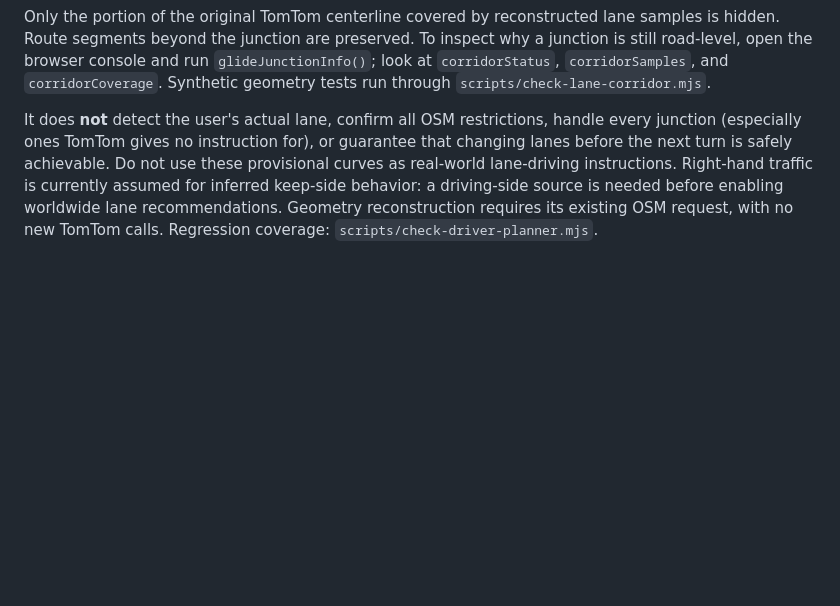
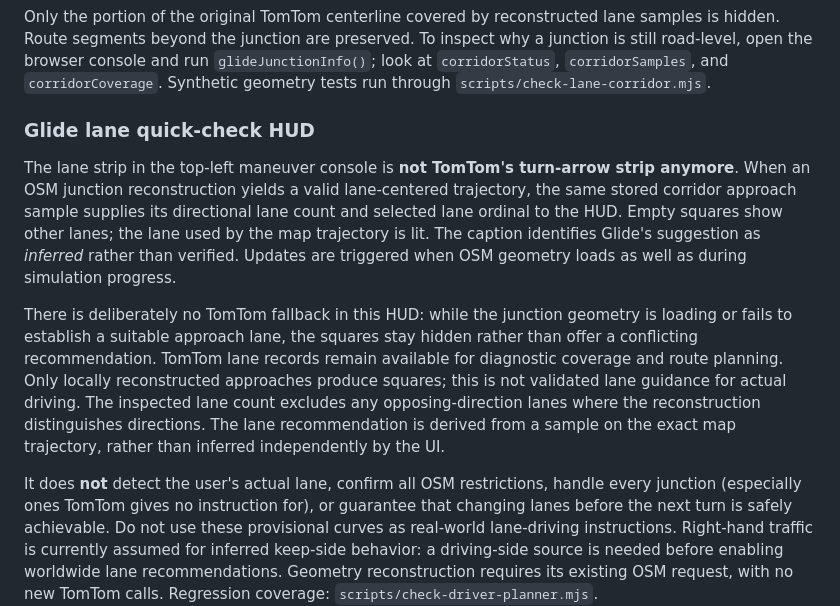
Before and after one commit to RazvanJuncu/laneform, a Markdown page: README.md, the part around the change. Drawn GitHub-style; blank space fills up the shorter version.

Commit message:
Document Glide-only square lane HUD synchronized with reconstructed lane trajectory

```diff
--- a/README.md
+++ b/README.md
@@ -91,6 +91,26 @@ To inspect why a junction is still road-level, open the browser console and run
 `glideJunctionInfo()`; look at `corridorStatus`, `corridorSamples`,
 and `corridorCoverage`. Synthetic geometry tests run through
 `scripts/check-lane-corridor.mjs`.
+
+### Glide lane quick-check HUD
+
+The lane strip in the top-left maneuver console is **not TomTom's turn-arrow
+strip anymore**. When an OSM junction reconstruction yields a valid
+lane-centered trajectory, the same stored corridor approach sample supplies
+its directional lane count and selected lane ordinal to the HUD. Empty squares
+show other lanes; the lane used by the map trajectory is lit. The caption
+identifies Glide's suggestion as *inferred* rather than verified. Updates
+are triggered when OSM geometry loads as well as during simulation progress.
+
+There is deliberately no TomTom fallback in this HUD: while the junction
+geometry is loading or fails to establish a suitable approach lane, the
+squares stay hidden rather than offer a conflicting recommendation. TomTom
+lane records remain available for diagnostic coverage and route planning.
+Only locally reconstructed approaches produce squares; this is not validated
+lane guidance for actual driving. The inspected lane count excludes any
+opposing-direction lanes where the reconstruction distinguishes directions.
+The lane recommendation is derived from a sample on the exact map trajectory,
+rather than inferred independently by the UI.
 
 It does **not** detect the user's actual lane, confirm all OSM restrictions,
 handle every junction (especially ones TomTom gives no instruction for), or
```
